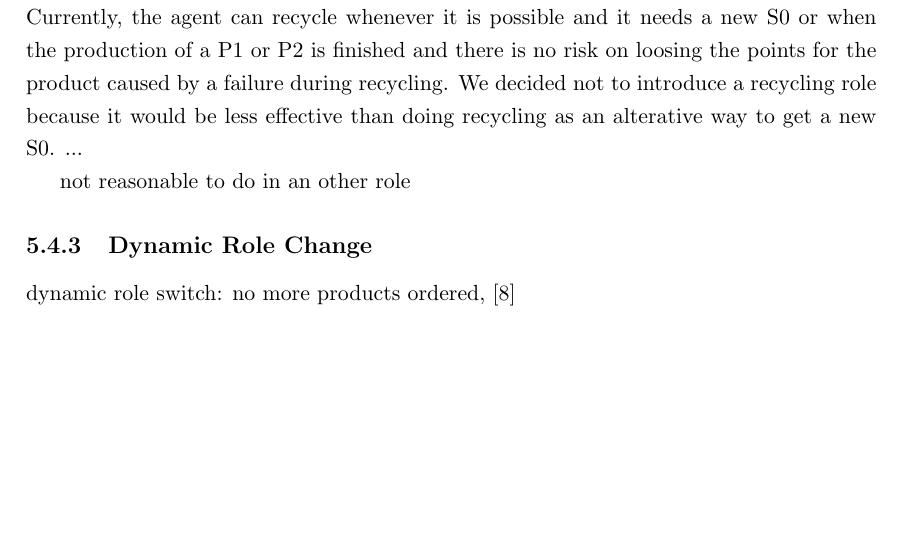
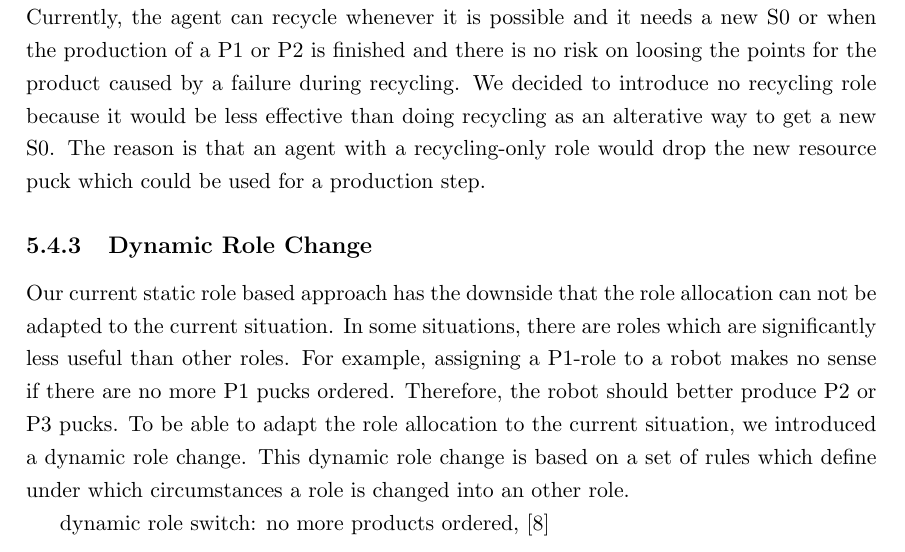
Before and after one commit to zwilling/bachelor-thesis-llsf-simulation-fawkes-gazebo, a LaTeX thesis (thesis.tex, which reads implementation.tex): part of page 48 of 54, cut so that both start at the same text, the shorter picture padded with empty space. Compiled offline with pdfLaTeX.

Commit message:
implementation: further work

```diff
--- a/implementation.tex
+++ b/implementation.tex
@@ -107,9 +107,9 @@ Before the thesis, we used only two of three usable robots in the competition. B
 First we introduced two new roles by splitting the old P1P2-role which produces P1 or P2 depending on what lets the P3 agent more space. Now we have a P1-role and a P2-role, which produce only P1 or respectively P2. Both roles use a disjoint set of machines to avoid conflicts while producing intermediate products. To coordinate the use of resources shared by multiple robots, such as the delivery machines, we use the already existing locking mechanism which scales well with an additional robot. Therefore, we can also assing multiple robots to the P3-role because there is no context information needed to produce a P3. Everytime a robot receives a lock of the T5 machine, which produces P3, the robot can bring a new resource puck to produce a P3. Actually, assigning multiple robots to the P3-role seems to be a good idea because P3 is often highly demanded and producing P3 provides simple and quick points. There also are adjustment we have to make to use three robots in the exploration phase. The three agents have to manage which robot explores which machine. Our current approach defines a circular path passing all machines. Each agents start at a spezified machine and explores all unknown machines along this path and can pass already explored machines and machines that are blocked by other agents. To use this approach with three agents, we sepatated the start machine from the role in the production phase and introduced a new set of starting machines.
 
 \subsection{Recycling}
-An other opportunity we were not able to use before the thesis is recycling. Recycling of consumed pucks can provide quick points because each recycled puck gives five points and takes only around to seconds to produce on a recycling machine. When using three robots it is also useful to reduce over-crowding of the insertion area where robots usually get new resource pucks from. The implementation of the recycling took two basic steps. First, we implemented neccessary skills of the robot to grep a consumed puck lying next to a machine and to use a recycling machine. We have to use an modified method to use recycling machines because our usual one for normal machines does not work in the corner of the field. Here, the simulation already revealed a problem we did not know about before. The two digital optical sensors which we use to check if the robot stands directly before the machine does not work in the corner of the field. The sensor triggers if there is an obstacle in a certain range in front of the sensor and if the robot stands near a recycling machine, the sensor already triggers because the wall of the field is in this range. Because we can decrease this range in the simulation, it is possible to test and continue the rest of the development neccessary for recycling. This is not so easily possible in reality. The second part of the implementation was including recycling in the agent. Therefore the agent has to keep in mind where consumed pucks are and to know how and where to recycle them. We also implemented the possibility to configure when to do the recycling. Currently, the agent can recycle whenever it is possible and it needs a new S0 or when the production of a P1 or P2 is finished and there is no risk on loosing the points for the product caused by a failure during recycling. We decided not to introduce a recycling role because it would be less effective than doing recycling as an alterative way to get a new S0. ...
-
-not reasonable to do in an other role
+An other opportunity we were not able to use before the thesis is recycling. Recycling of consumed pucks can provide quick points because each recycled puck gives five points and takes only around to seconds to produce on a recycling machine. When using three robots it is also useful to reduce over-crowding of the insertion area where robots usually get new resource pucks from. The implementation of the recycling took two basic steps. First, we implemented neccessary skills of the robot to grep a consumed puck lying next to a machine and to use a recycling machine. We have to use an modified method to use recycling machines because our usual one for normal machines does not work in the corner of the field. Here, the simulation already revealed a problem we did not know about before. The two digital optical sensors which we use to check if the robot stands directly before the machine does not work in the corner of the field. The sensor triggers if there is an obstacle in a certain range in front of the sensor and if the robot stands near a recycling machine, the sensor already triggers because the wall of the field is in this range. Because we can decrease this range in the simulation, it is possible to test and continue the rest of the development neccessary for recycling. This is not so easily possible in reality. The second part of the implementation was including recycling in the agent. Therefore the agent has to keep in mind where consumed pucks are and to know how and where to recycle them. We also implemented the possibility to configure when to do the recycling. Currently, the agent can recycle whenever it is possible and it needs a new S0 or when the production of a P1 or P2 is finished and there is no risk on loosing the points for the product caused by a failure during recycling. We decided to introduce no recycling role because it would be less effective than doing recycling as an alterative way to get a new S0. The reason is that an agent with a recycling-only role would drop the new resource puck which could be used for a production step.
 
 \subsection{Dynamic Role Change}
+Our current static role based approach has the downside that the role allocation can not be adapted to the current situation. In some situations, there are roles which are significantly less useful than other roles. For example, assigning a P1-role to a robot makes no sense if there are no more P1 pucks ordered. Therefore, the robot should better produce P2 or P3 pucks. To be able to adapt the role allocation to the current situation, we introduced a dynamic role change. This dynamic role change is based on a set of rules which define under which circumstances a role is changed into an other role.
+
 dynamic role switch: no more products ordered, \cite{dynamic_role_assignment}
```
